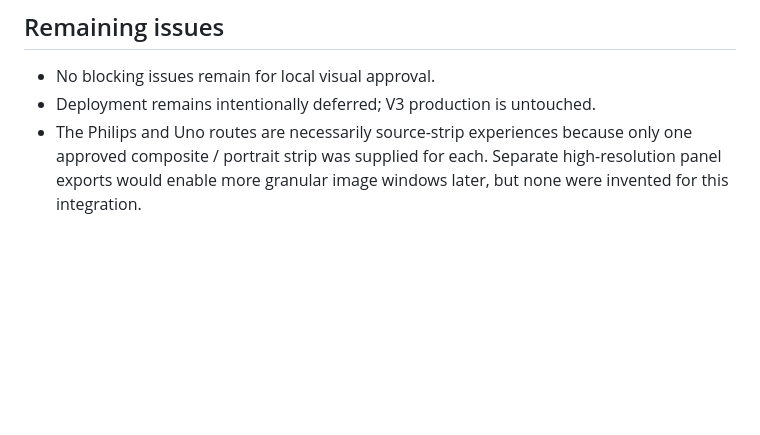
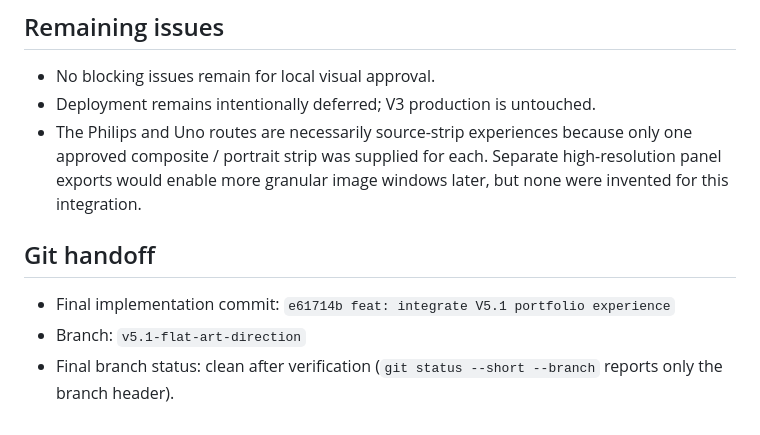
Before and after one commit to ashishanisingh-coder/ashish-portfolio-buildathon-2026, a Markdown page: reports/v5.1-integrated-qc.md, the part around the change. Rendered like a GitHub page; blank space fills up the shorter version.

Commit message:
docs: record V5.1 integration handoff

```diff
--- a/reports/v5.1-integrated-qc.md
+++ b/reports/v5.1-integrated-qc.md
@@ -126,3 +126,9 @@ impeccable detect --json v5.1/index.html v5.1/styles.css v5.1/app.js v5.1/projec
 - No blocking issues remain for local visual approval.
 - Deployment remains intentionally deferred; V3 production is untouched.
 - The Philips and Uno routes are necessarily source-strip experiences because only one approved composite / portrait strip was supplied for each. Separate high-resolution panel exports would enable more granular image windows later, but none were invented for this integration.
+
+## Git handoff
+
+- Final implementation commit: `e61714b feat: integrate V5.1 portfolio experience`
+- Branch: `v5.1-flat-art-direction`
+- Final branch status: clean after verification (`git status --short --branch` reports only the branch header).
```
